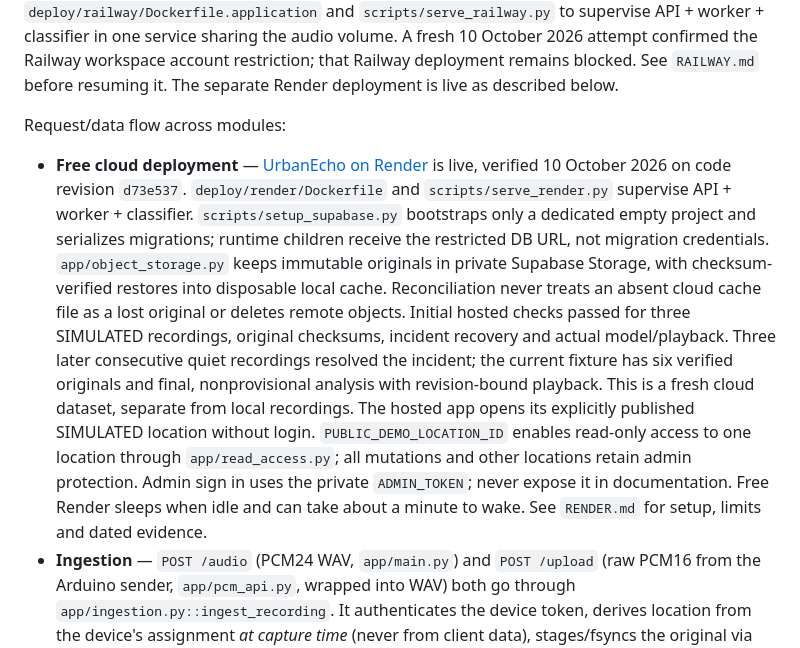
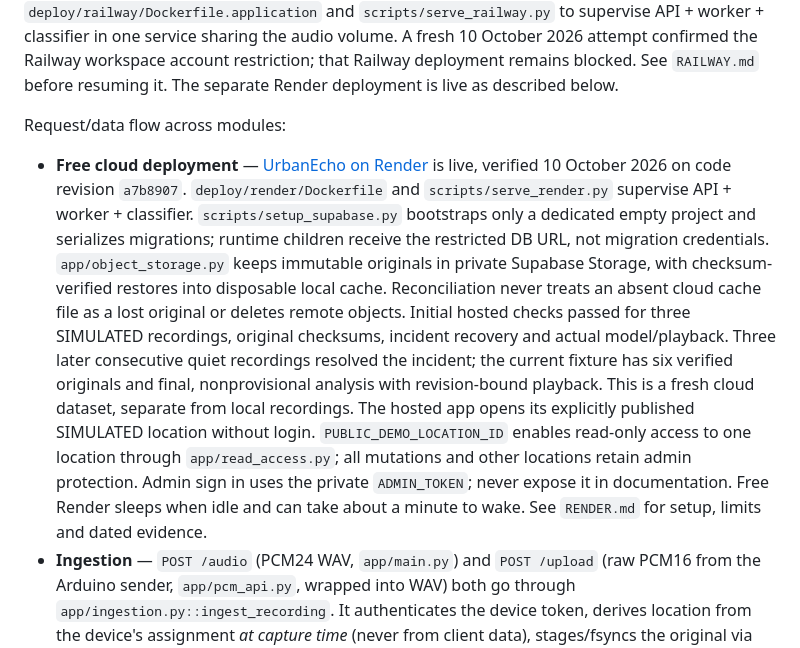
Before and after one commit to vish-258/hackathon-urbanecho-urbanecho, a Markdown page: CLAUDE.md, the part around the change. Rendered like a GitHub page.

```diff
--- a/CLAUDE.md
+++ b/CLAUDE.md
@@ -35,7 +35,7 @@ Operational: `docker compose run --build --rm migrate` (apply migrations), `dock
 Local processes (`compose.yaml`): `migrate` (Alembic, privileged role, runs first) → `api` (`uvicorn app.main:app`, bound to 127.0.0.1:8000), `worker` (`python -m app.worker`) and `classifier` (`python -m app.classification_worker`, using the separate classifier image). Optional `compose.hardware.yaml` adds `device-api` (`app.device_server`) — a TLS LAN listener that reuses `create_app()` but filters routes down to device uploads (`app/device_api.py`). Railway uses `deploy/railway/Dockerfile.application` and `scripts/serve_railway.py` to supervise API + worker + classifier in one service sharing the audio volume. A fresh 10 October 2026 attempt confirmed the Railway workspace account restriction; that Railway deployment remains blocked. See `RAILWAY.md` before resuming it. The separate Render deployment is live as described below.
 
 Request/data flow across modules:
-- **Free cloud deployment** — [UrbanEcho on Render](https://urban-echo-uz15.onrender.com/app) is live, verified 10 October 2026 on code revision `d73e537`. `deploy/render/Dockerfile` and `scripts/serve_render.py` supervise API + worker + classifier. `scripts/setup_supabase.py` bootstraps only a dedicated empty project and serializes migrations; runtime children receive the restricted DB URL, not migration credentials. `app/object_storage.py` keeps immutable originals in private Supabase Storage, with checksum-verified restores into disposable local cache. Reconciliation never treats an absent cloud cache file as a lost original or deletes remote objects. Initial hosted checks passed for three SIMULATED recordings, original checksums, incident recovery and actual model/playback. Three later consecutive quiet recordings resolved the incident; the current fixture has six verified originals and final, nonprovisional analysis with revision-bound playback. This is a fresh cloud dataset, separate from local recordings. The hosted app opens its explicitly published SIMULATED location without login. `PUBLIC_DEMO_LOCATION_ID` enables read-only access to one location through `app/read_access.py`; all mutations and other locations retain admin protection. Admin sign in uses the private `ADMIN_TOKEN`; never expose it in documentation. Free Render sleeps when idle and can take about a minute to wake. See `RENDER.md` for setup, limits and dated evidence.
+- **Free cloud deployment** — [UrbanEcho on Render](https://urban-echo-uz15.onrender.com/app) is live, verified 10 October 2026 on code revision `a7b8907`. `deploy/render/Dockerfile` and `scripts/serve_render.py` supervise API + worker + classifier. `scripts/setup_supabase.py` bootstraps only a dedicated empty project and serializes migrations; runtime children receive the restricted DB URL, not migration credentials. `app/object_storage.py` keeps immutable originals in private Supabase Storage, with checksum-verified restores into disposable local cache. Reconciliation never treats an absent cloud cache file as a lost original or deletes remote objects. Initial hosted checks passed for three SIMULATED recordings, original checksums, incident recovery and actual model/playback. Three later consecutive quiet recordings resolved the incident; the current fixture has six verified originals and final, nonprovisional analysis with revision-bound playback. This is a fresh cloud dataset, separate from local recordings. The hosted app opens its explicitly published SIMULATED location without login. `PUBLIC_DEMO_LOCATION_ID` enables read-only access to one location through `app/read_access.py`; all mutations and other locations retain admin protection. Admin sign in uses the private `ADMIN_TOKEN`; never expose it in documentation. Free Render sleeps when idle and can take about a minute to wake. See `RENDER.md` for setup, limits and dated evidence.
 - **Ingestion** — `POST /audio` (PCM24 WAV, `app/main.py`) and `POST /upload` (raw PCM16 from the Arduino sender, `app/pcm_api.py`, wrapped into WAV) both go through `app/ingestion.py::ingest_recording`. It authenticates the device token, derives location from the device's assignment *at capture time* (never from client data), stages/fsyncs the original via `app/storage.py`, and commits `AudioChunk` + `ProcessingJob`. Same device+chunk_id with identical bytes → 200 duplicate; changed content → 409.
 - **Worker** — `app/worker.py` claims jobs with `SKIP LOCKED` leases, computes levels file-only in `app/processing.py`/`app/audio.py` (outside any SQL lock), then a single transaction in `app/evaluation.py` persists measurement + evaluation + stream watermark + incident transition + durable event. A second thread runs `app/daily_jobs.py` (scheduled/manual daily reports, math in `app/daily.py`).
 - **Ten-second recordings** — `recording_group_worker.py` discovers continuous one-second PCM16 originals in bounded recent/history scans and maintains leased, durable groups. `recording_groups.py` verifies ten sequential parts and serves a real ten-second WAV from their immutable bytes. Groups are a playback layer only: never ingest them as additional AudioChunks or feed them into measurements/daily totals. Missing/invalid/mixed sources cannot produce a complete file; preserve the original raw-audio APIs.
```
Also changed, not shown: RENDER.md (+3 -1 lines).
